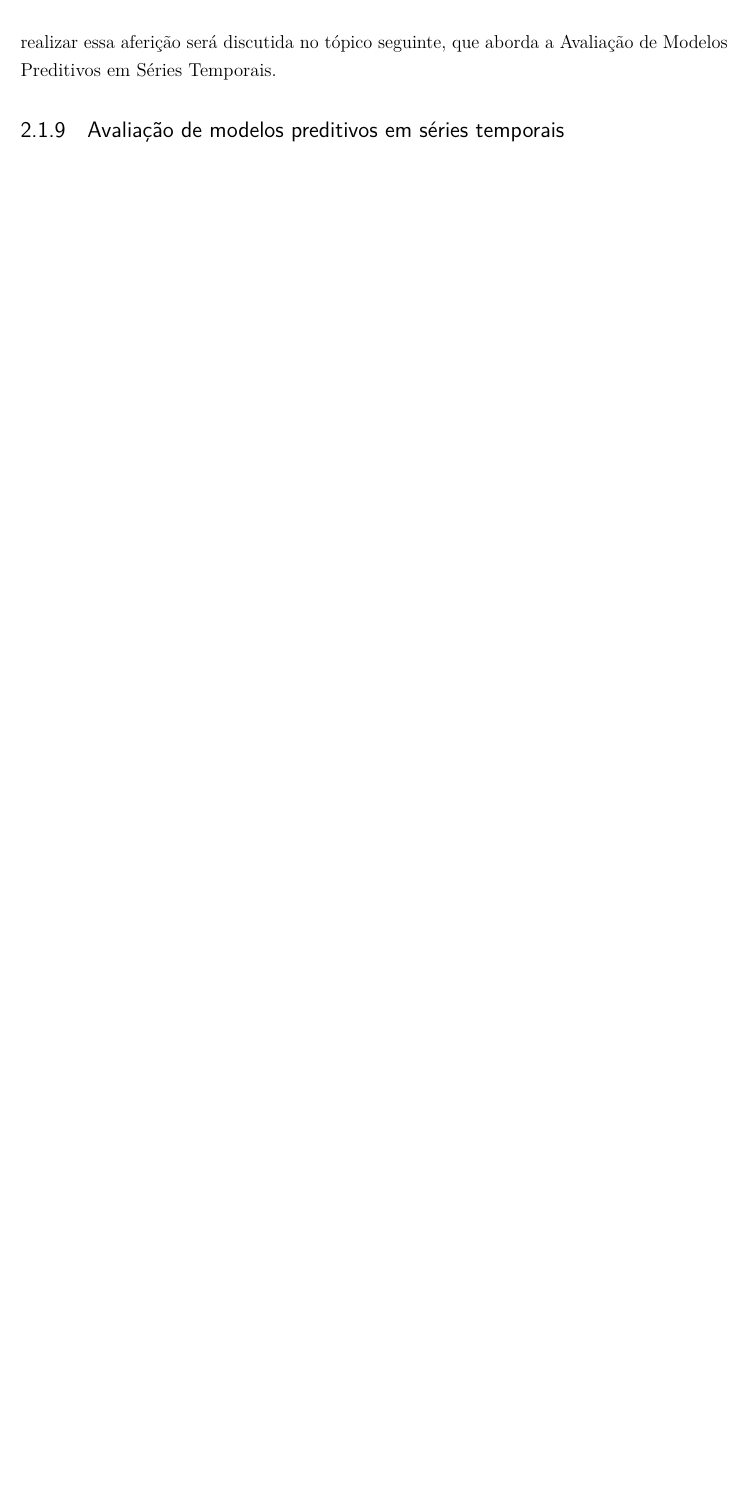
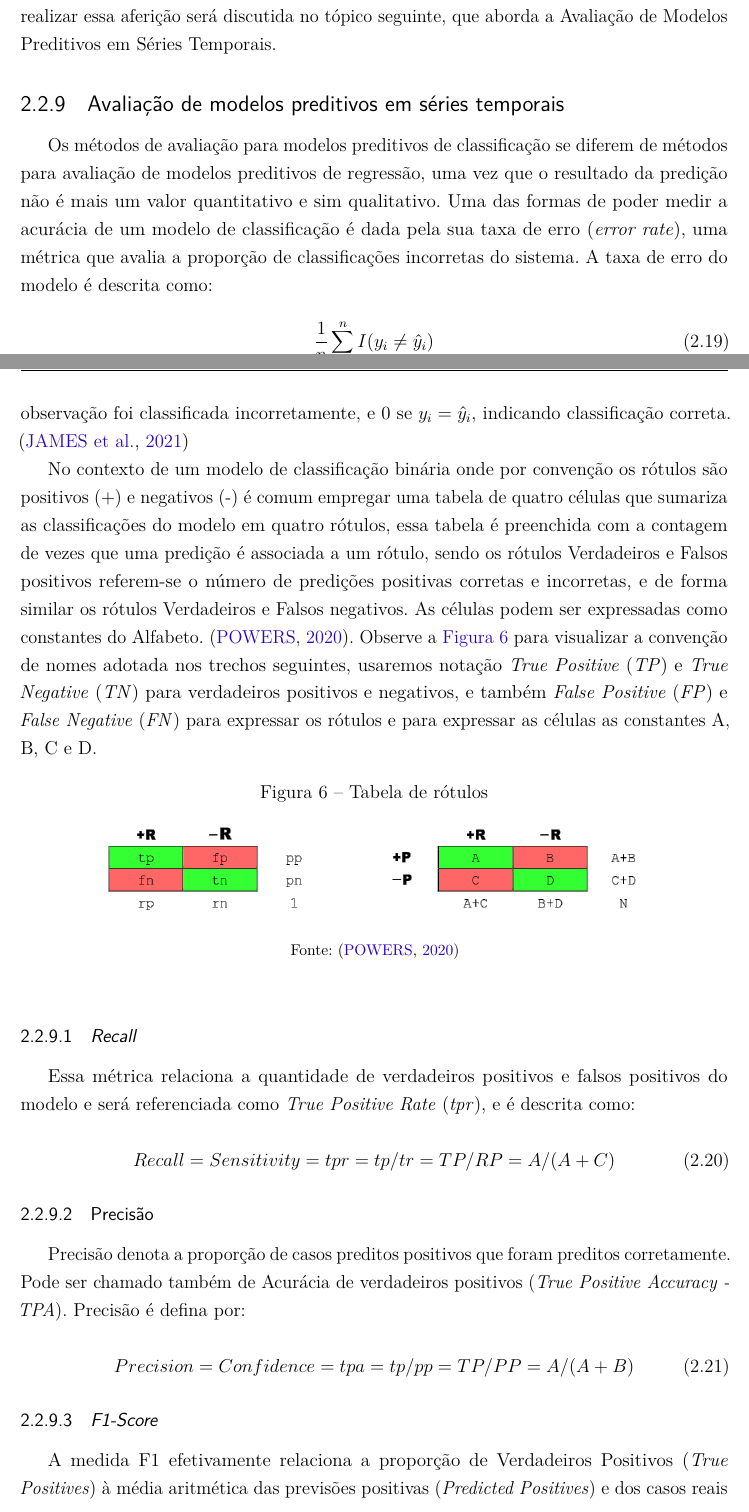
Before and after one commit to RanndaLL0/TCC-Markov, a LaTeX thesis (tcc.tex): part of page 31 of 43 before the commit and two parts of pages 31 and 32 of 45 after it, the two joined at a grey line, cut so that both start at the same text, the shorter picture padded with empty space. Compiled offline with pdfLaTeX.

Commit message:
add: adicionar seção de métricas e mehorar metodologia de busca dos artigos

```diff
--- a/tcc.tex
+++ b/tcc.tex
@@ -948,3 +954,52 @@ A adoção do modelo de \citeonline{RAFTERY1985} contorna o crescimento exponenc
 \subsection{Avaliação de modelos preditivos em séries temporais}
 \label{avaliacao}
 
+Os métodos de avaliação para modelos preditivos de classificação se diferem de métodos para avaliação de modelos preditivos de regressão, uma vez que o resultado da
+predição não é mais um valor quantitativo e sim qualitativo. Uma das formas de poder medir a acurácia de um modelo de classificação é dada pela sua taxa de erro
+(\textit{error rate}), uma métrica que avalia a proporção de classificações incorretas do sistema. A taxa de erro do modelo é descrita como:
+
+\begin{equation}
+    \frac{1}{n}\sum_{i=1}^{n} I(y_i \neq \hat{y}_i)
+\end{equation}
+
+Onde $\hat{y}_i$ é a classificação prevista para a $i$-ésima observação usando o modelo preditivo. Já $I(y_i \neq \hat{y}_i)$ é uma variável indicadora, que assume o
+valor 1 se $y_i \neq \hat{y}_i$, indicando que a observação foi classificada incorretamente, e 0 se $y_i = \hat{y}_i$, indicando classificação correta. \cite{JAMES2021}
+
+No contexto de um modelo de classificação binária onde por convenção os rótulos são positivos (+) e negativos (-) é comum empregar uma tabela de quatro células que
+sumariza as classificações do modelo em quatro rótulos, essa tabela é preenchida com a contagem de vezes que uma predição é associada a um rótulo, sendo os rótulos
+Verdadeiros e Falsos positivos referem-se o número de predições positivas corretas e incorretas, e de forma similar os rótulos Verdadeiros e Falsos negativos. As
+células podem ser expressadas como constantes do Alfabeto. \cite{POWERS2020}. Observe a \autoref{fig:Matriz_de_confusao} para visualizar a convenção de nomes adotada
+nos trechos seguintes, usaremos notação \textit{True Positive} (\textit{TP}) e \textit{True Negative} (\textit{TN}) para verdadeiros positivos e negativos, e também
+\textit{False Positive} (\textit{FP}) e \textit{False Negative} (\textit{FN}) para expressar os rótulos e para expressar as células as constantes A, B, C e D.
+
+\begin{figure}[htbp]
+    \centering
+    \caption{Tabela de rótulos}
+    \includegraphics[width=0.8\textwidth]{Matriz_de_confusao.png}
+    \fonte{\cite{POWERS2020}}
+    \label{fig:Matriz_de_confusao}
+\end{figure}
+
+\subsubsection{\textit{Recall}}
+Essa métrica relaciona a quantidade de verdadeiros positivos e falsos positivos do modelo e será referenciada como \textit{True Positive Rate} (\textit{tpr}), e é
+descrita como:
+
+\begin{equation}
+    Recall = Sensitivity = tpr = tp/tr
+           = TP / RP = A / (A + C)
+\end{equation}
+
+\subsubsection{Precisão}
+Precisão denota a proporção de casos preditos positivos que foram preditos corretamente. Pode ser chamado também de Acurácia de verdadeiros positivos
+(\textit{True Positive Accuracy - TPA}). Precisão é defina por:
+
+\begin{equation}
+    Precision = Confidence = tpa = tp / pp
+              = TP / PP = A / (A + B)
+\end{equation}
+
+\subsubsection{\textit{F1-Score}}
+A medida F1 efetivamente relaciona a proporção de Verdadeiros Positivos (\textit{True Positives}) à média aritmética das previsões positivas (\textit{Predicted Positives})
+e dos casos reais positivos (\textit{Real Positives}), é descrita como:
+
+\begin{equation}
```
Also changed, not shown: bibliografia.bib (+19 -0 lines), images/Matriz_de_confusao.png (added), tcc.pdf, tcc.tex (49 more changed lines).
